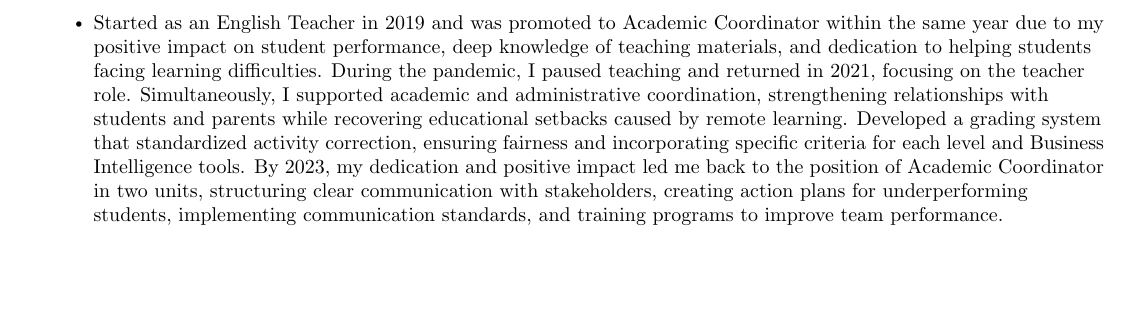
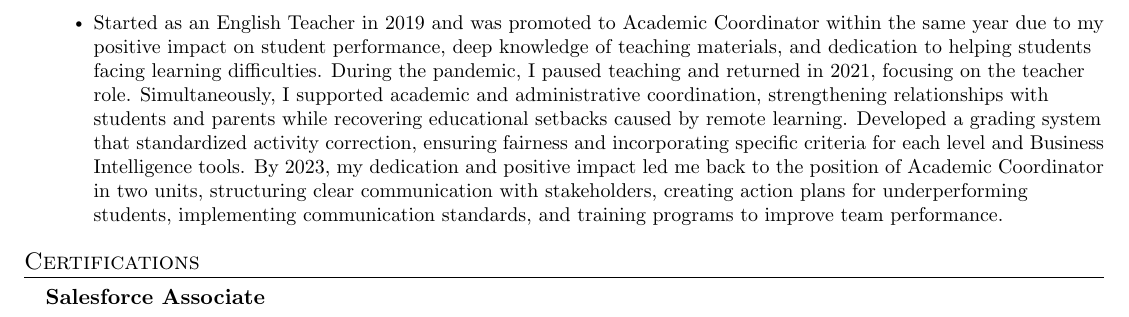
Before and after one commit to jhony75/gerador_curriculo, a LaTeX CV (output/en_us/resume.tex): part of page 2 of 2, cut so that both start at the same text, the shorter picture padded with empty space. Compiled offline with pdfLaTeX.

Commit message:
feat: resume updated

```diff
--- a/output/en_us/resume.tex
+++ b/output/en_us/resume.tex
@@ -171,5 +171,12 @@
 
   \resumeSubHeadingListEnd
 
+\section{Certifications}
+  \resumeSubHeadingListStart
+
+    \resumeSubheading
+      {Salesforce Associate}{}{}{}
+
+  \resumeSubHeadingListEnd
 
 \end{document}
```
